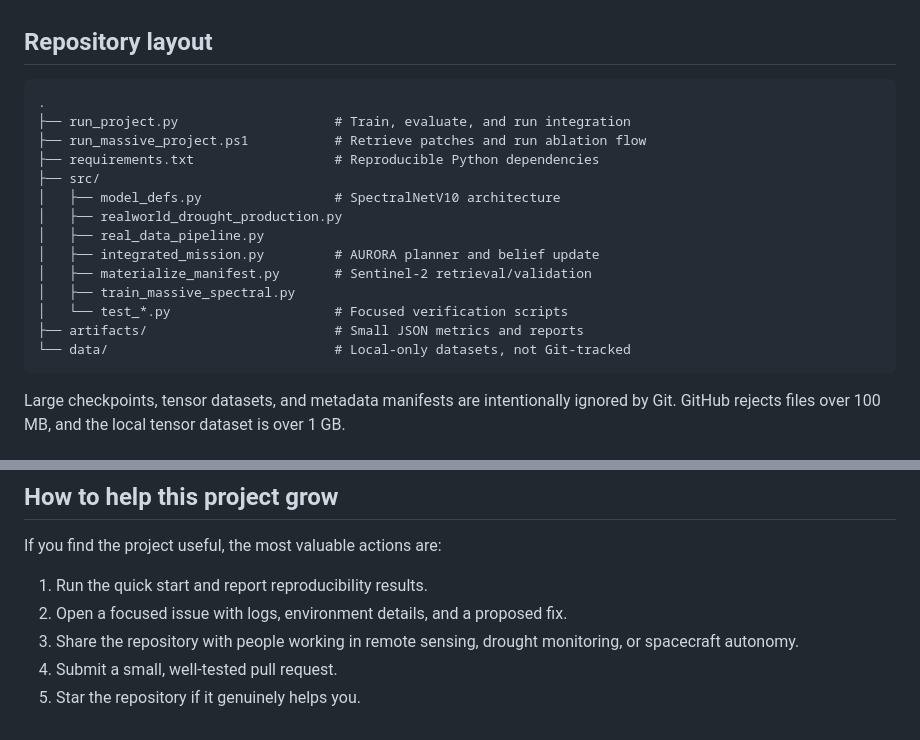
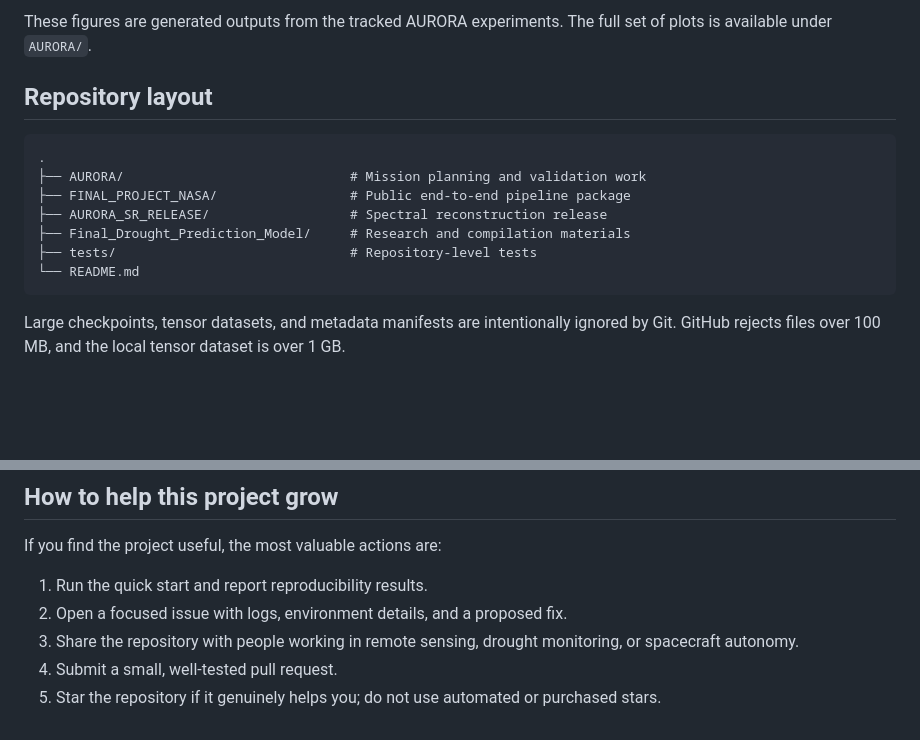
Before and after one commit to Dhruv-Ranjan/AURORA_JALADRISHTI, a Markdown page: README.md, 2 parts joined by grey strips. Drawn GitHub-style; blank space fills up the shorter version.

````diff
--- a/README.md
+++ b/README.md
@@ -51,20 +79,16 @@ the numbers.
+These figures are generated outputs from the tracked AURORA experiments. The
+full set of plots is available under `AURORA/`.
+
 ## Repository layout
 
 ```text
 .
-├── run_project.py                    # Train, evaluate, and run integration
-├── run_massive_project.ps1           # Retrieve patches and run ablation flow
-├── requirements.txt                  # Reproducible Python dependencies
-├── src/
-│   ├── model_defs.py                 # SpectralNetV10 architecture
-│   ├── realworld_drought_production.py
-│   ├── real_data_pipeline.py
-│   ├── integrated_mission.py         # AURORA planner and belief update
-│   ├── materialize_manifest.py       # Sentinel-2 retrieval/validation
-│   ├── train_massive_spectral.py
-│   └── test_*.py                     # Focused verification scripts
-├── artifacts/                        # Small JSON metrics and reports
-└── data/                             # Local-only datasets, not Git-tracked
+├── AURORA/                             # Mission planning and validation work
+├── FINAL_PROJECT_NASA/                 # Public end-to-end pipeline package
+├── AURORA_SR_RELEASE/                  # Spectral reconstruction release
+├── Final_Drought_Prediction_Model/     # Research and compilation materials
+├── tests/                              # Repository-level tests
+└── README.md
 ```
 
 Large checkpoints, tensor datasets, and metadata manifests are intentionally
@@ -226,4 +248,5 @@ If you find the project useful, the most valuable actions are:
 3. Share the repository with people working in remote sensing, drought
    monitoring, or spacecraft autonomy.
 4. Submit a small, well-tested pull request.
-5. Star the repository if it genuinely helps you.
+5. Star the repository if it genuinely helps you; do not use automated or
+   purchased stars.
````
Also changed, not shown: other parts of README.md (+30 -4 lines).
